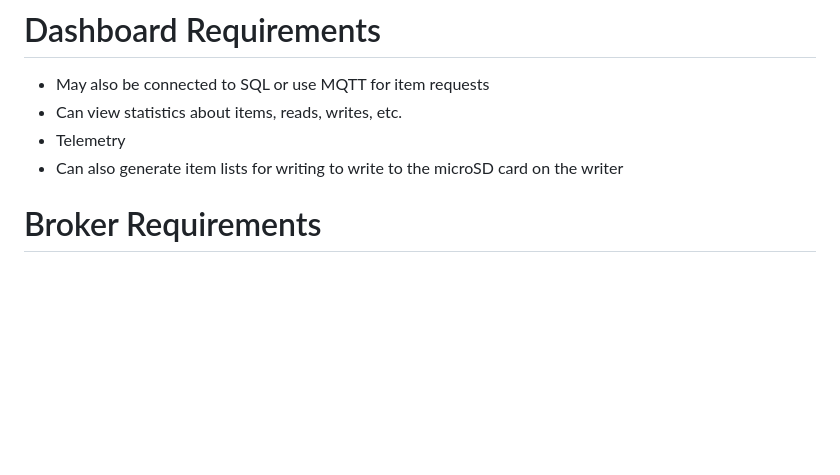
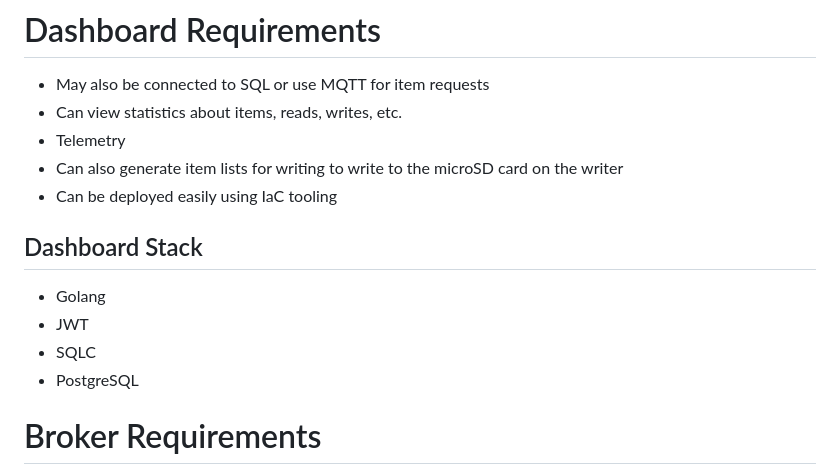
Before and after one commit to FerretCode/rfid-inventory-tracker, a Markdown page: README.md, the part around the change. GitHub-like rendering; blank space fills up the shorter version.

Commit message:
add more dashboard requirements

```diff
--- a/README.md
+++ b/README.md
@@ -27,6 +27,13 @@ A system for automatically registering and tracking physical products using RFID
 -   Can view statistics about items, reads, writes, etc.
 -   Telemetry
 -   Can also generate item lists for writing to write to the microSD card on the writer
+-   Can be deployed easily using IaC tooling
+
+## Dashboard Stack
+-   Golang
+-   JWT
+-   SQLC
+-   PostgreSQL
 
 # Broker Requirements
 
```
